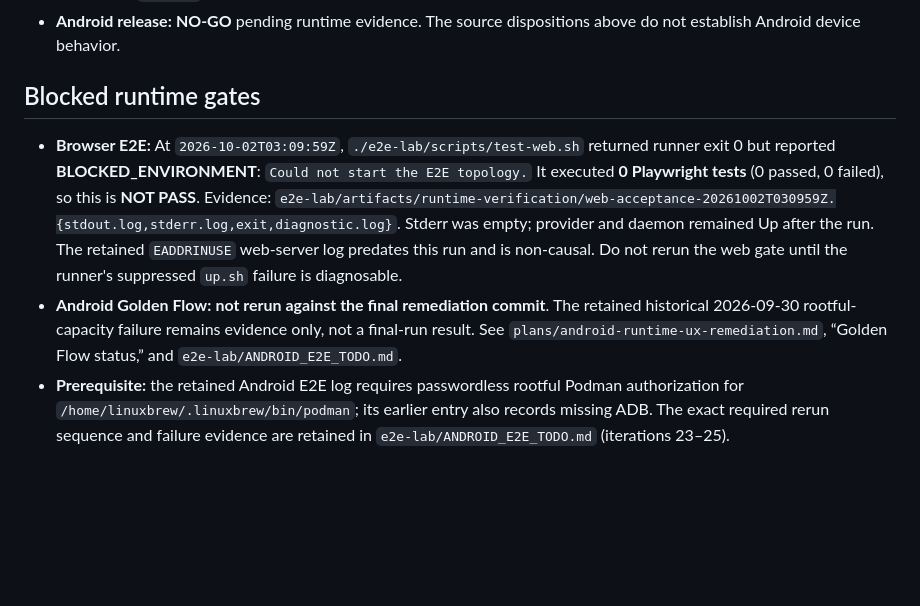
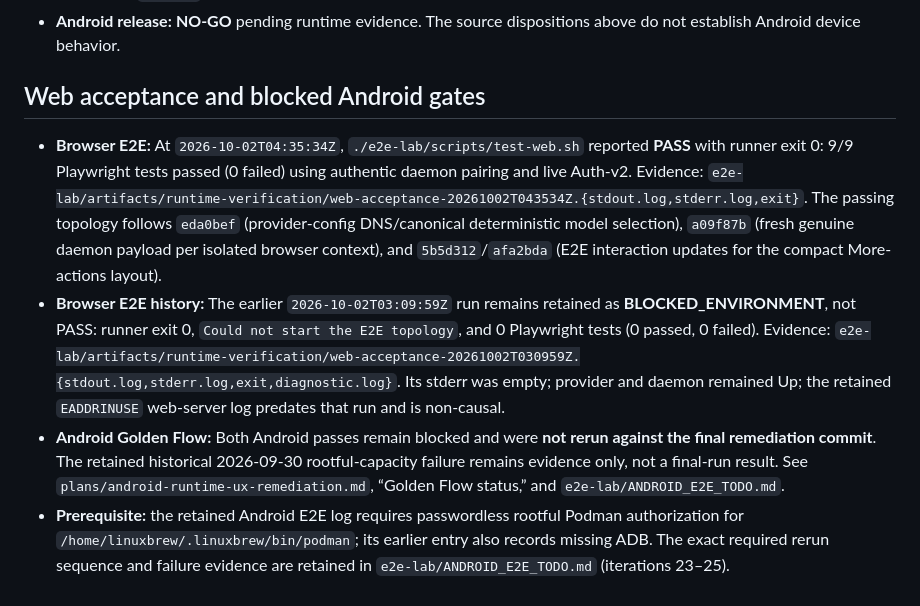
Before and after one commit to momodding/agent-remote, a Markdown page: plans/android-runtime-ux-remediation-evidence-index.md, the part around the change. Rendered like a GitHub page; blank space fills up the shorter version.

Commit message:
omp(android-runtime-ux-remediation): Record passing web acceptance gate

```diff
--- a/plans/android-runtime-ux-remediation-evidence-index.md
+++ b/plans/android-runtime-ux-remediation-evidence-index.md
@@ -36,8 +36,9 @@ Earlier ledger results remain historical evidence only; this table is the final-
 - **Flow audit:** `plans/android-flow-auditor-review-20261001.md` records all four source-observable P1 findings as resolved at `1c92e2e`; no source-observable P1 remains in that focused re-review.
 - **Android release:** **NO-GO** pending runtime evidence. The source dispositions above do not establish Android device behavior.
 
-## Blocked runtime gates
+## Web acceptance and blocked Android gates
 
-- **Browser E2E:** At `2026-10-02T03:09:59Z`, `./e2e-lab/scripts/test-web.sh` returned runner exit 0 but reported **BLOCKED_ENVIRONMENT**: `Could not start the E2E topology.` It executed **0 Playwright tests** (0 passed, 0 failed), so this is **NOT PASS**. Evidence: `e2e-lab/artifacts/runtime-verification/web-acceptance-20261002T030959Z.{stdout.log,stderr.log,exit,diagnostic.log}`. Stderr was empty; provider and daemon remained Up after the run. The retained `EADDRINUSE` web-server log predates this run and is non-causal. Do not rerun the web gate until the runner's suppressed `up.sh` failure is diagnosable.
-- **Android Golden Flow:** **not rerun against the final remediation commit**. The retained historical 2026-09-30 rootful-capacity failure remains evidence only, not a final-run result. See `plans/android-runtime-ux-remediation.md`, “Golden Flow status,” and `e2e-lab/ANDROID_E2E_TODO.md`.
+- **Browser E2E:** At `2026-10-02T04:35:34Z`, `./e2e-lab/scripts/test-web.sh` reported **PASS** with runner exit 0: 9/9 Playwright tests passed (0 failed) using authentic daemon pairing and live Auth-v2. Evidence: `e2e-lab/artifacts/runtime-verification/web-acceptance-20261002T043534Z.{stdout.log,stderr.log,exit}`. The passing topology follows `eda0bef` (provider-config DNS/canonical deterministic model selection), `a09f87b` (fresh genuine daemon payload per isolated browser context), and `5b5d312`/`afa2bda` (E2E interaction updates for the compact More-actions layout).
+- **Browser E2E history:** The earlier `2026-10-02T03:09:59Z` run remains retained as **BLOCKED_ENVIRONMENT**, not PASS: runner exit 0, `Could not start the E2E topology`, and 0 Playwright tests (0 passed, 0 failed). Evidence: `e2e-lab/artifacts/runtime-verification/web-acceptance-20261002T030959Z.{stdout.log,stderr.log,exit,diagnostic.log}`. Its stderr was empty; provider and daemon remained Up; the retained `EADDRINUSE` web-server log predates that run and is non-causal.
+- **Android Golden Flow:** Both Android passes remain blocked and were **not rerun against the final remediation commit**. The retained historical 2026-09-30 rootful-capacity failure remains evidence only, not a final-run result. See `plans/android-runtime-ux-remediation.md`, “Golden Flow status,” and `e2e-lab/ANDROID_E2E_TODO.md`.
 - **Prerequisite:** the retained Android E2E log requires passwordless rootful Podman authorization for `/home/linuxbrew/.linuxbrew/bin/podman`; its earlier entry also records missing ADB. The exact required rerun sequence and failure evidence are retained in `e2e-lab/ANDROID_E2E_TODO.md` (iterations 23–25).
```
